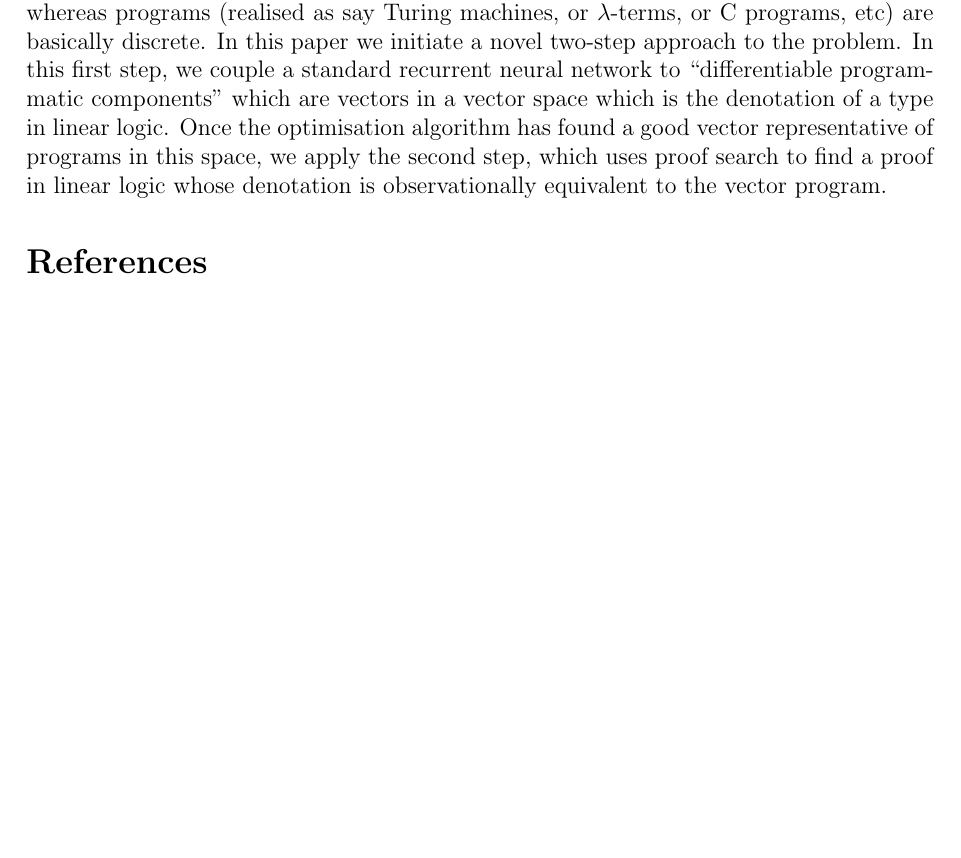
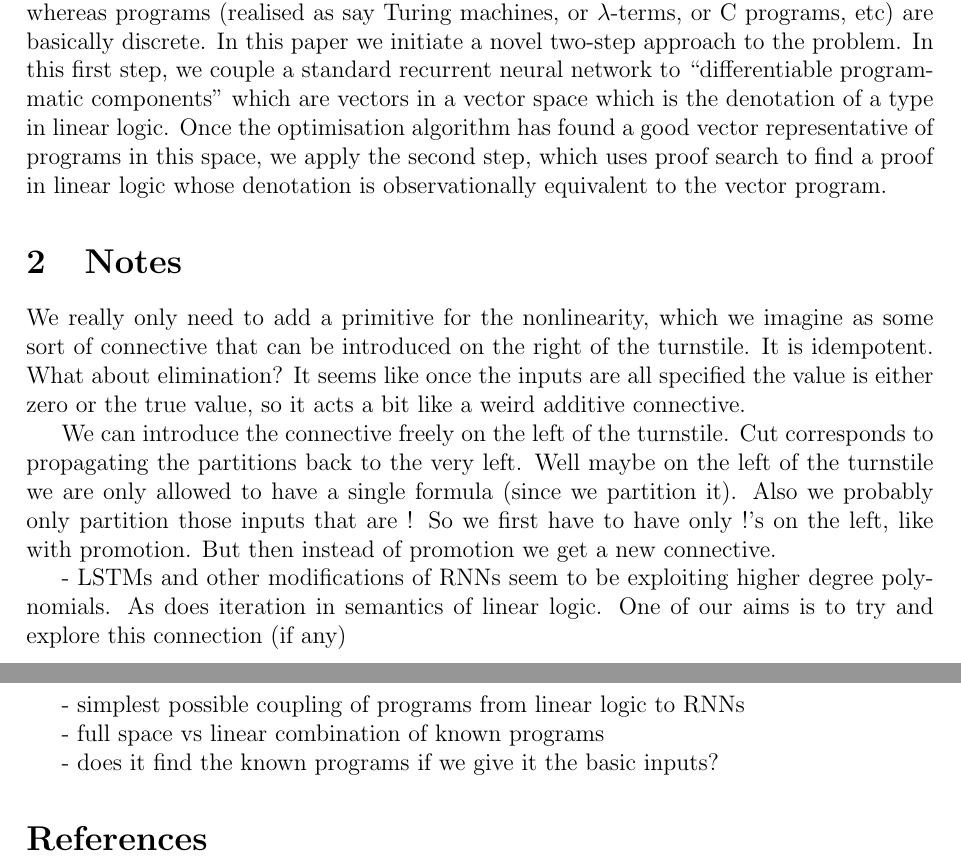
Before and after one commit to dmurfet/deeplinearlogic, a LaTeX document (deepll.tex): part of the page before the commit and two parts of pages 1 and 2 of 2 after it, the two joined at a grey line, cut so that both start at the same text, the shorter picture padded with empty space. Compiled offline with pdfLaTeX.

Commit message:
Added notes

```diff
--- a/deepll.tex
+++ b/deepll.tex
@@ -111,6 +111,20 @@ One of the oldest problems in artificial intelligence is \emph{program induction
 
 Arguably this problem is hard because learning methods are generally continuous, whereas programs (realised as say Turing machines, or $\lambda$-terms, or C programs, etc) are basically discrete. In this paper we initiate a novel two-step approach to the problem. In this first step, we couple a standard recurrent neural network to ``differentiable programmatic components'' which are vectors in a vector space which is the denotation of a type in linear logic. Once the optimisation algorithm has found a good vector representative of programs in this space, we apply the second step, which uses proof search to find a proof in linear logic whose denotation is observationally equivalent to the vector program.
 
+\section{Notes}
+
+We really only need to add a primitive for the nonlinearity, which we imagine as some sort of connective that can be introduced on the right of the turnstile. It is idempotent. What about elimination? It seems like once the inputs are all specified the value is either zero or the true value, so it acts a bit like a weird additive connective.
+
+We can introduce the connective freely on the left of the turnstile. Cut corresponds to propagating the partitions back to the very left. Well maybe on the left of the turnstile we are only allowed to have a single formula (since we partition it). Also we probably only partition those inputs that are ! So we first have to have only !’s on the left, like with promotion. But then instead of promotion we get a new connective.
+
+- LSTMs and other modifications of RNNs seem to be exploiting higher degree polynomials. As does iteration in semantics of linear logic. One of our aims is to try and explore this connection (if any)
+
+- simplest possible coupling of programs from linear logic to RNNs
+
+- full space vs linear combination of known programs
+
+- does it find the known programs if we give it the basic inputs?
+
 \bibliographystyle{amsalpha}
 \providecommand{\bysame}{\leavevmode\hbox to3em{\hrulefill}\thinspace}
 \providecommand{\href}[2]{#2}
```
